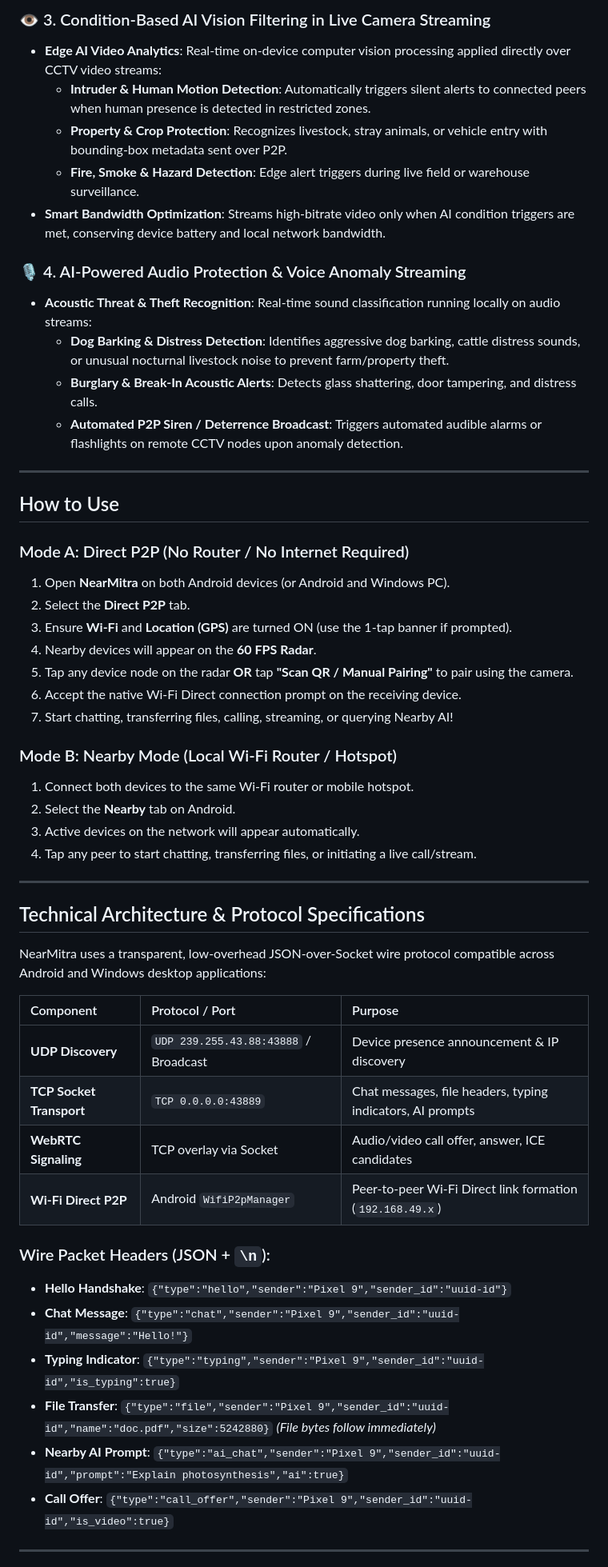
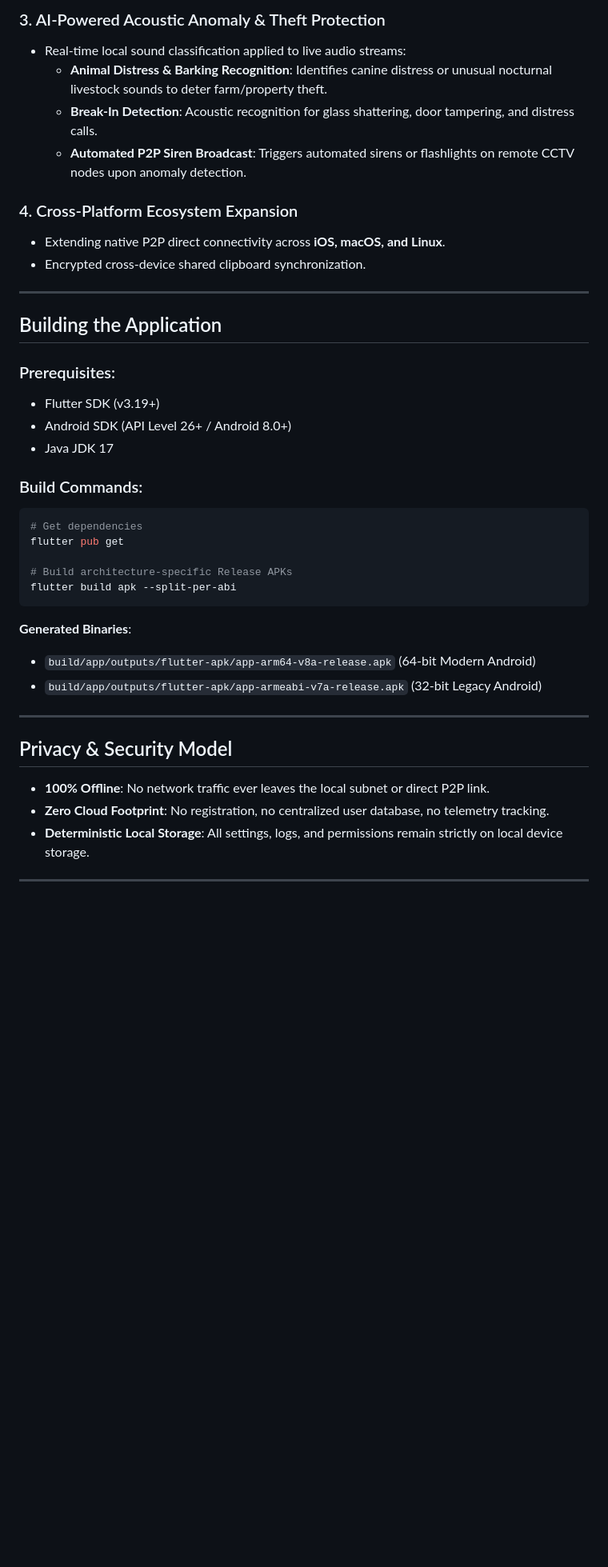
Before and after one commit to coderbaba0/nearmitra, a Markdown page: README.md, the part around one of its changes. Shown at 80% size. Rendered like a GitHub page; blank space fills up the shorter version.

````diff
--- a/README.md
+++ b/README.md
@@ -161,56 +201,44 @@ NearMitra is evolving into the ultimate off-grid decentralized communication and
 
-### 👁️ 3. Condition-Based AI Vision Filtering in Live Camera Streaming
-- **Edge AI Video Analytics**: Real-time on-device computer vision processing applied directly over CCTV video streams:
-  - **Intruder & Human Motion Detection**: Automatically triggers silent alerts to connected peers when human presence is detected in restricted zones.
-  - **Property & Crop Protection**: Recognizes livestock, stray animals, or vehicle entry with bounding-box metadata sent over P2P.
-  - **Fire, Smoke & Hazard Detection**: Edge alert triggers during live field or warehouse surveillance.
-- **Smart Bandwidth Optimization**: Streams high-bitrate video only when AI condition triggers are met, conserving device battery and local network bandwidth.
+### 3. AI-Powered Acoustic Anomaly & Theft Protection
+- Real-time local sound classification applied to live audio streams:
+  - **Animal Distress & Barking Recognition**: Identifies canine distress or unusual nocturnal livestock sounds to deter farm/property theft.
+  - **Break-In Detection**: Acoustic recognition for glass shattering, door tampering, and distress calls.
+  - **Automated P2P Siren Broadcast**: Triggers automated sirens or flashlights on remote CCTV nodes upon anomaly detection.
 
-### 🎙️ 4. AI-Powered Audio Protection & Voice Anomaly Streaming
-- **Acoustic Threat & Theft Recognition**: Real-time sound classification running locally on audio streams:
-  - **Dog Barking & Distress Detection**: Identifies aggressive dog barking, cattle distress sounds, or unusual nocturnal livestock noise to prevent farm/property theft.
-  - **Burglary & Break-In Acoustic Alerts**: Detects glass shattering, door tampering, and distress calls.
-  - **Automated P2P Siren / Deterrence Broadcast**: Triggers automated audible alarms or flashlights on remote CCTV nodes upon anomaly detection.
+### 4. Cross-Platform Ecosystem Expansion
+- Extending native P2P direct connectivity across **iOS, macOS, and Linux**.
+- Encrypted cross-device shared clipboard synchronization.
 
 ---
 
-## How to Use
+## Building the Application
 
-### Mode A: Direct P2P (No Router / No Internet Required)
-1. Open **NearMitra** on both Android devices (or Android and Windows PC).
-2. Select the **Direct P2P** tab.
-3. Ensure **Wi-Fi** and **Location (GPS)** are turned ON (use the 1-tap banner if prompted).
-4. Nearby devices will appear on the **60 FPS Radar**.
-5. Tap any device node on the radar **OR** tap **"Scan QR / Manual Pairing"** to pair using the camera.
-6. Accept the native Wi-Fi Direct connection prompt on the receiving device.
-7. Start chatting, transferring files, calling, streaming, or querying Nearby AI!
+### Prerequisites:
+- Flutter SDK (v3.19+)
+- Android SDK (API Level 26+ / Android 8.0+)
+- Java JDK 17
 
-### Mode B: Nearby Mode (Local Wi-Fi Router / Hotspot)
-1. Connect both devices to the same Wi-Fi router or mobile hotspot.
-2. Select the **Nearby** tab on Android.
-3. Active devices on the network will appear automatically.
-4. Tap any peer to start chatting, transferring files, or initiating a live call/stream.
+### Build Commands:
+
+```bash
+# Get dependencies
+flutter pub get
+
+# Build architecture-specific Release APKs
+flutter build apk --split-per-abi
+```
+
+**Generated Binaries**:
+- `build/app/outputs/flutter-apk/app-arm64-v8a-release.apk` (64-bit Modern Android)
+- `build/app/outputs/flutter-apk/app-armeabi-v7a-release.apk` (32-bit Legacy Android)
 
 ---
 
-## Technical Architecture & Protocol Specifications
+## Privacy & Security Model
 
-NearMitra uses a transparent, low-overhead JSON-over-Socket wire protocol compatible across Android and Windows desktop applications:
-
-| Component | Protocol / Port | Purpose |
-| :--- | :--- | :--- |
-| **UDP Discovery** | `UDP 239.255.43.88:43888` / Broadcast | Device presence announcement & IP discovery |
-| **TCP Socket Transport** | `TCP 0.0.0.0:43889` | Chat messages, file headers, typing indicators, AI prompts |
-| **WebRTC Signaling** | TCP overlay via Socket | Audio/video call offer, answer, ICE candidates |
-| **Wi-Fi Direct P2P** | Android `WifiP2pManager` | Peer-to-peer Wi-Fi Direct link formation (`192.168.49.x`) |
-
-### Wire Packet Headers (JSON + `\n`):
-- **Hello Handshake**: `{"type":"hello","sender":"Pixel 9","sender_id":"uuid-id"}`
-- **Chat Message**: `{"type":"chat","sender":"Pixel 9","sender_id":"uuid-id","message":"Hello!"}`
-- **Typing Indicator**: `{"type":"typing","sender":"Pixel 9","sender_id":"uuid-id","is_typing":true}`
-- **File Transfer**: `{"type":"file","sender":"Pixel 9","sender_id":"uuid-id","name":"doc.pdf","size":5242880}` *(File bytes follow immediately)*
-- **Nearby AI Prompt**: `{"type":"ai_chat","sender":"Pixel 9","sender_id":"uuid-id","prompt":"Explain photosynthesis","ai":true}`
-- **Call Offer**: `{"type":"call_offer","sender":"Pixel 9","sender_id":"uuid-id","is_video":true}`
+- **100% Offline**: No network traffic ever leaves the local subnet or direct P2P link.
+- **Zero Cloud Footprint**: No registration, no centralized user database, no telemetry tracking.
+- **Deterministic Local Storage**: All settings, logs, and permissions remain strictly on local device storage.
 
 ---
 
````
Also changed, not shown: other parts of README.md (+147 -138 lines).
